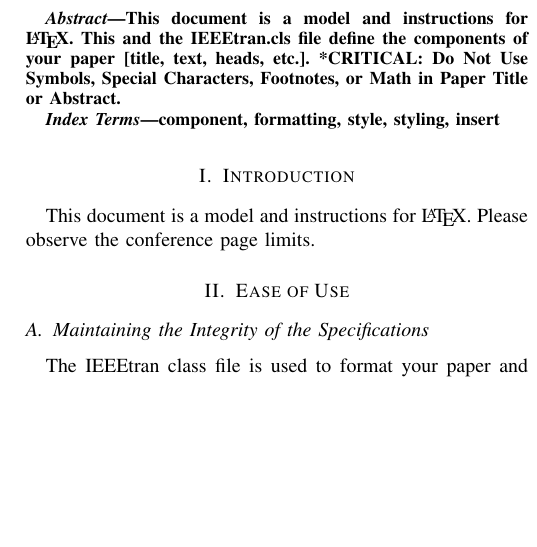
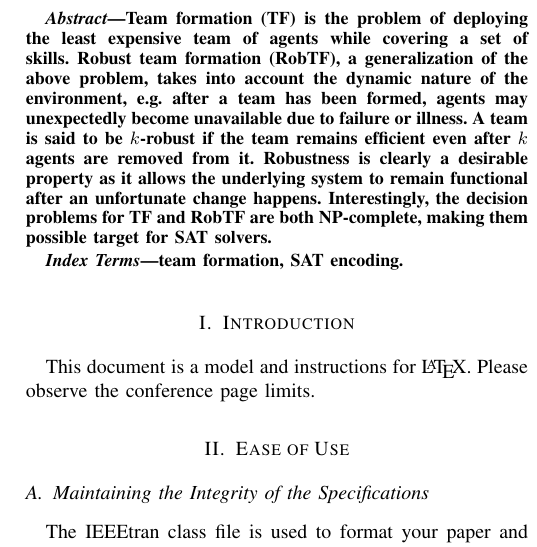
Before and after one commit to jm62300/team-formation, a LaTeX paper (description/teamFormation.tex): part of one column of page 1 of 3, cut at the place of the change, the shorter picture padded with empty space. Compiled offline with pdfLaTeX; a missing font is replaced by an installed copy or a similar font; a LaTeX package or settings file that is missing is left out.

Commit message:
abstract

```diff
--- a/description/teamFormation.tex
+++ b/description/teamFormation.tex
@@ -41,13 +41,21 @@ lagniez@cril.fr
 \maketitle
 
 \begin{abstract}
-This document is a model and instructions for \LaTeX.
-This and the IEEEtran.cls file define the components of your paper [title, text, heads, etc.]. *CRITICAL: Do Not Use Symbols, Special Characters, Footnotes,
-or Math in Paper Title or Abstract.
+Team formation (TF) is the problem of deploying the least expensive team of agents
+while covering a set of skills.
+Robust team formation (RobTF), a generalization of the above problem,
+takes into account the dynamic nature of the environment, e.g. after
+a team has been formed, agents may unexpectedly become unavailable
+due to failure or illness.
+A team is said to be $k$-robust if the team remains efficient even after $k$ agents are removed from it.
+Robustness is clearly a desirable property as it allows the underlying system to remain
+functional after an unfortunate change happens.
+Interestingly, the decision problems for TF and RobTF are both NP-complete, making them
+possible target for SAT solvers.
 \end{abstract}
 
 \begin{IEEEkeywords}
-component, formatting, style, styling, insert
+team formation, SAT encoding.
 \end{IEEEkeywords}
 
 \section{Introduction}
```
Also changed, not shown: description/teamFormation.pdf, 1 other file.
